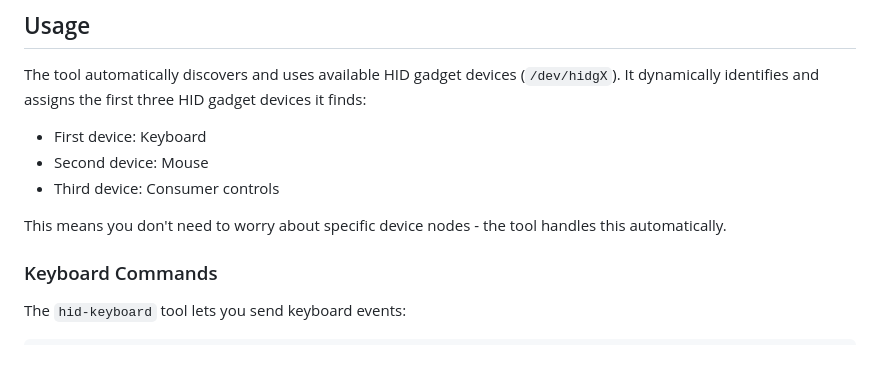
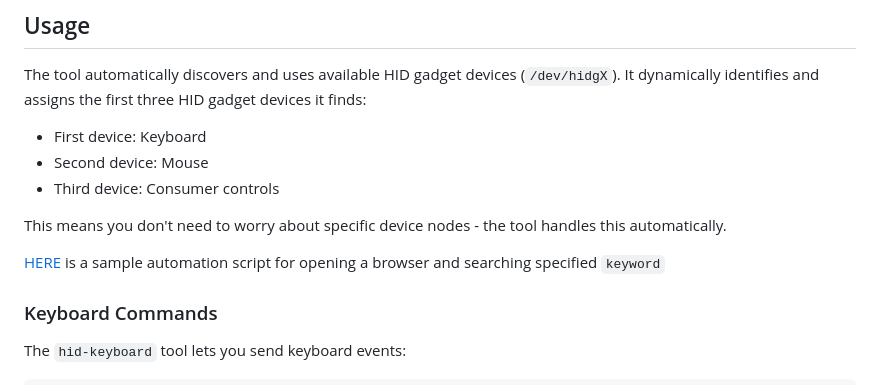
Before and after one commit to kelexine/hid-gadget-module, a Markdown page: README.md, the part around the change. Drawn GitHub-style; blank space fills up the shorter version.

```diff
--- a/README.md
+++ b/README.md
@@ -47,6 +47,8 @@ The tool automatically discovers and uses available HID gadget devices (`/dev/hi
 - Third device: Consumer controls
 
 This means you don't need to worry about specific device nodes - the tool handles this automatically.
+
+[HERE](https://github.com/kelexine/hid-gadget-module/blob/main/README.md) is a sample automation script for opening a browser and searching specified `keyword`
 
 ### Keyboard Commands
 
```
